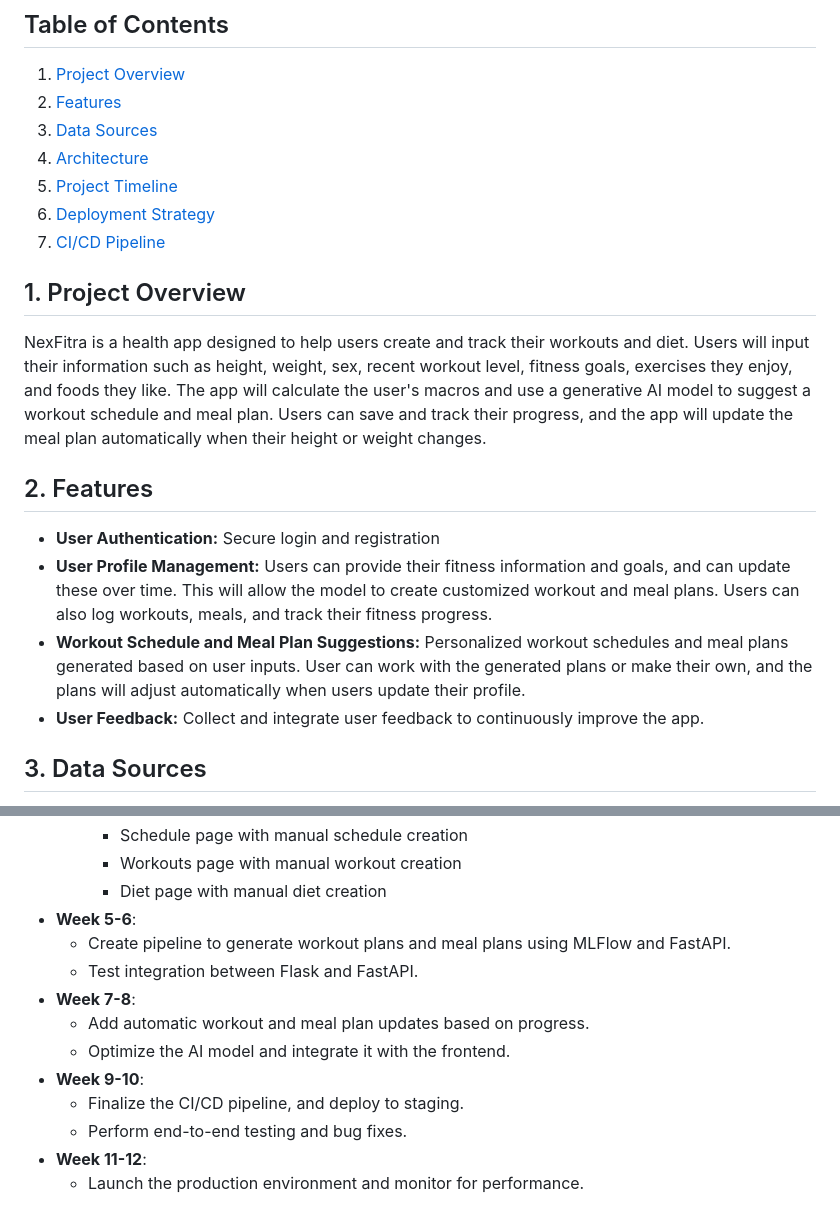
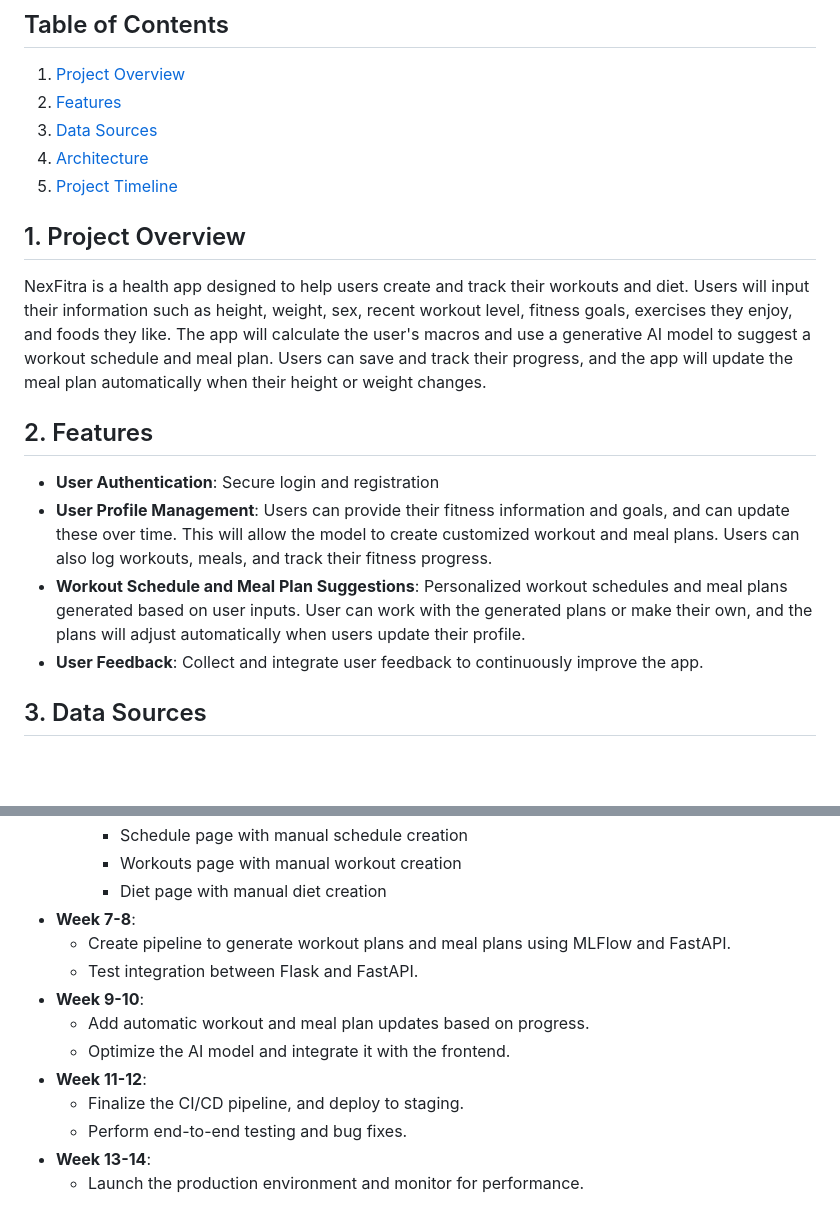
Before and after one commit to sdeery14/nexfitra, a Markdown page: docs/development/development-plan.md, 2 parts joined by grey strips. Rendered like a GitHub page; blank space fills up the shorter version.

```diff
--- a/docs/development/development-plan.md
+++ b/docs/development/development-plan.md
@@ -7,17 +7,16 @@
 3. [Data Sources](#3-data-sources)
 4. [Architecture](#4-architecture)
 5. [Project Timeline](#5-project-timeline)
-6. [Deployment Strategy](#6-deployment-strategy)
-7. [CI/CD Pipeline](#7-cicd-pipeline)
+
 
 ## 1. Project Overview
 NexFitra is a health app designed to help users create and track their workouts and diet. Users will input their information such as height, weight, sex, recent workout level, fitness goals, exercises they enjoy, and foods they like. The app will calculate the user's macros and use a generative AI model to suggest a workout schedule and meal plan. Users can save and track their progress, and the app will update the meal plan automatically when their height or weight changes.
 
 ## 2. Features
-- **User Authentication:** Secure login and registration
-- **User Profile Management:** Users can provide their fitness information and goals, and can update these over time. This will allow the model to create customized workout and meal plans. Users can also log workouts, meals, and track their fitness progress.
-- **Workout Schedule and Meal Plan Suggestions:** Personalized workout schedules and meal plans generated based on user inputs. User can work with the generated plans or make their own, and the plans will adjust automatically when users update their profile.
-- **User Feedback:** Collect and integrate user feedback to continuously improve the app.
+- **User Authentication**: Secure login and registration
+- **User Profile Management**: Users can provide their fitness information and goals, and can update these over time. This will allow the model to create customized workout and meal plans. Users can also log workouts, meals, and track their fitness progress.
+- **Workout Schedule and Meal Plan Suggestions**: Personalized workout schedules and meal plans generated based on user inputs. User can work with the generated plans or make their own, and the plans will adjust automatically when users update their profile.
+- **User Feedback**: Collect and integrate user feedback to continuously improve the app.
 
 ## 3. Data Sources
 - **Nutrition Database**: Utilize a comprehensive nutrition database (e.g., USDA Food Data Central API) for accurate nutritional information of various foods.
@@ -82,14 +70,14 @@ NexFitra is a health app designed to help users create and track their workouts
     - Schedule page with manual schedule creation
     - Workouts page with manual workout creation
     - Diet page with manual diet creation
-- **Week 5-6**:
+- **Week 7-8**:
   - Create pipeline to generate workout plans and meal plans using MLFlow and FastAPI.
   - Test integration between Flask and FastAPI.
-- **Week 7-8**:
+- **Week 9-10**:
   - Add automatic workout and meal plan updates based on progress.
   - Optimize the AI model and integrate it with the frontend.
-- **Week 9-10**:
+- **Week 11-12**:
   - Finalize the CI/CD pipeline, and deploy to staging.
   - Perform end-to-end testing and bug fixes.
-- **Week 11-12**:
+- **Week 13-14**:
   - Launch the production environment and monitor for performance.
```
Also changed, not shown: other parts of docs/development/development-plan.md (+22 -33 lines).
